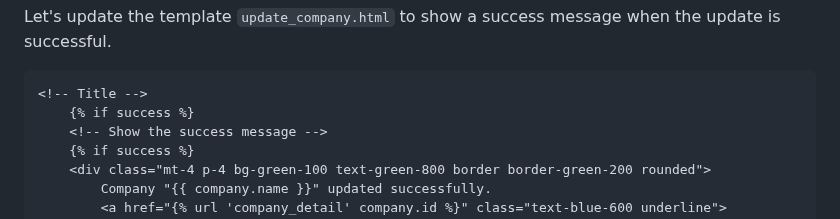
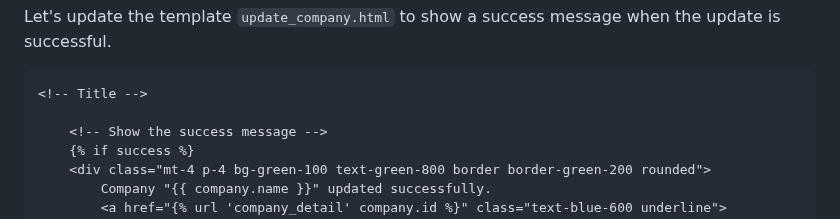
Before and after one commit to Rafat-Bin/SDEV2401-Spring-Codes, a Markdown page: Module 4/13-forms-with-models-update-existing-records-start/README.md, the part around the change. Drawn GitHub-style.

````diff
--- a/Module 4/13-forms-with-models-update-existing-records-start/README.md
+++ b/Module 4/13-forms-with-models-update-existing-records-start/README.md
@@ -147,7 +147,7 @@ Again let's talk about what this code does:
 Let's update the template `update_company.html` to show a success message when the update is successful.
 ```html
 <!-- Title -->
-    {% if success %}
+
     <!-- Show the success message -->
     {% if success %}
     <div class="mt-4 p-4 bg-green-100 text-green-800 border border-green-200 rounded">
````
